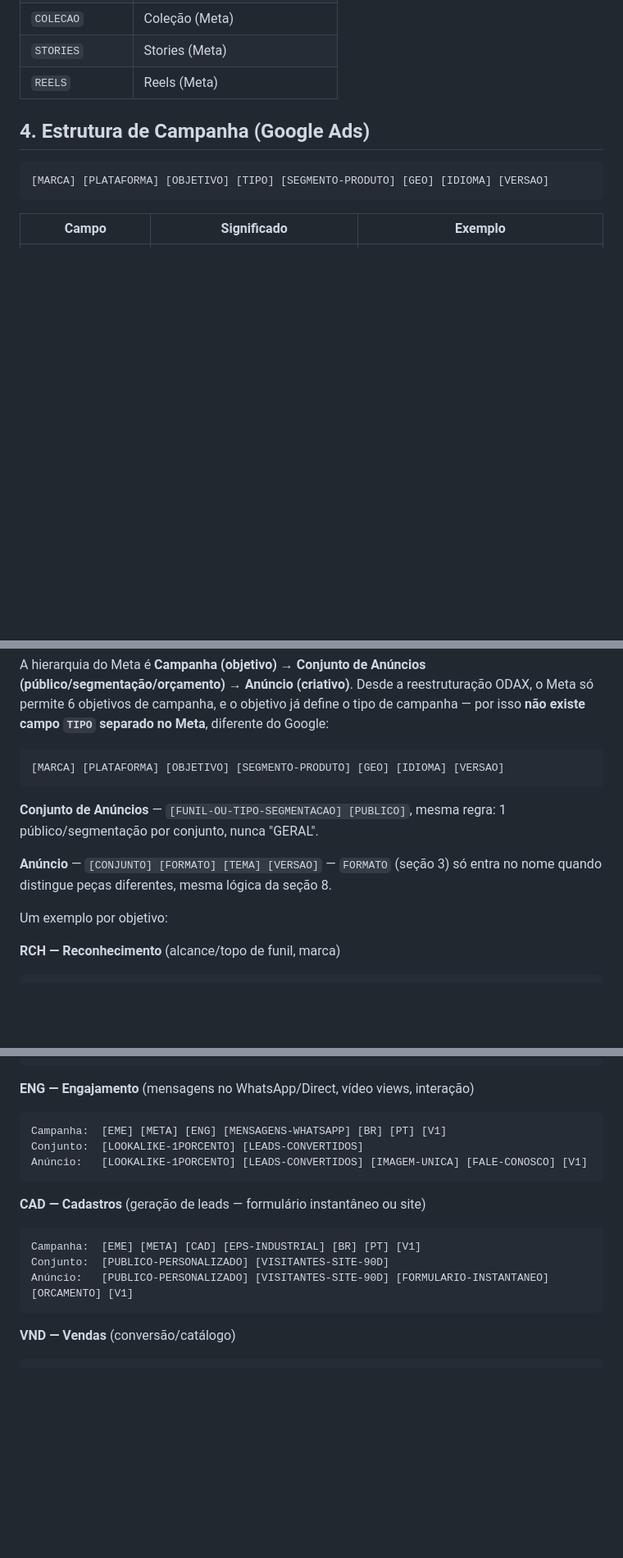
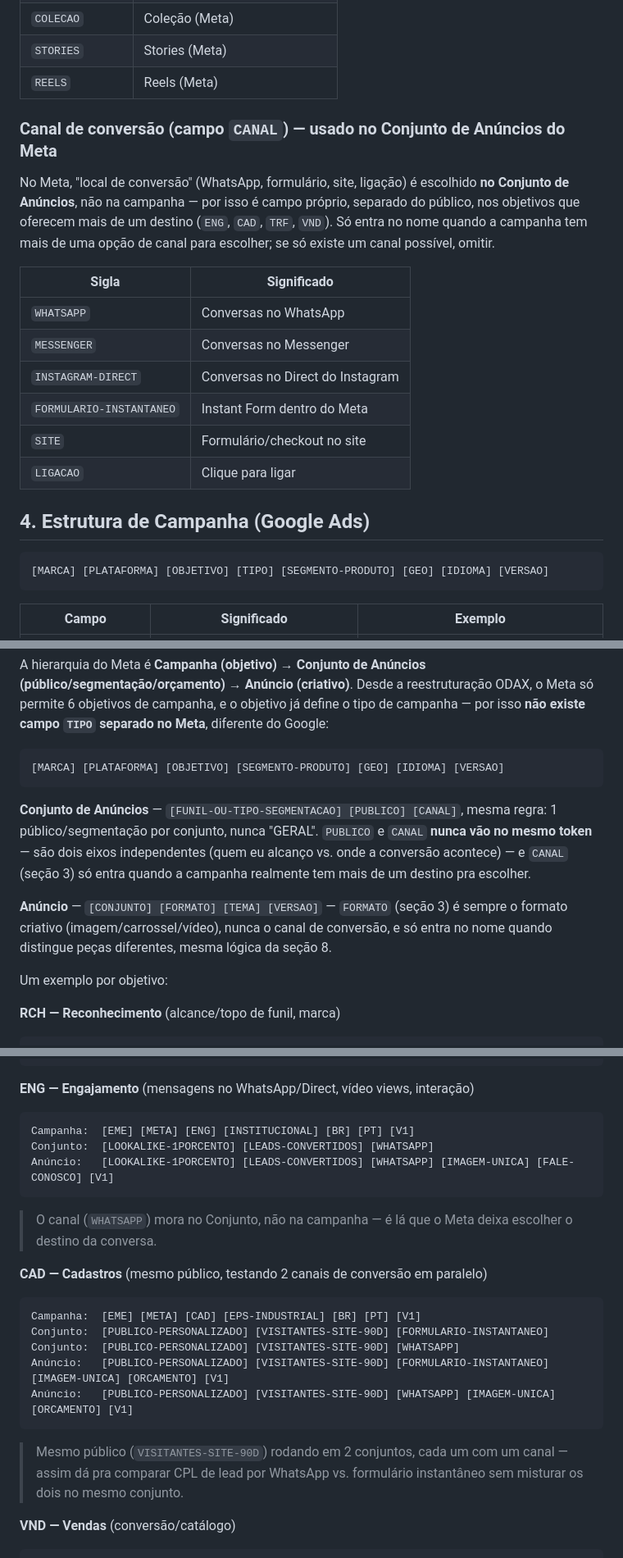
Before and after one commit to adrianosilva21665-Garland/SEO, a Markdown page: taxonomia-trafego-pago.md, 3 parts joined by grey strips. Shown at 82% size. GitHub-like rendering; blank space fills up the shorter version.

Commit message:
Adiciona campo CANAL ao Conjunto de Anúncios do Meta
Separa canal de conversão (WhatsApp, formulário instantâneo, site,
ligação) do público como campo próprio no Conjunto de Anúncios, já
que no Meta o local de conversão é escolhido no ad set, não na
campanha. Corrige o exemplo de Cadastros, que usava indevidamente
FORMULARIO-INSTANTANEO como FORMATO (formato criativo) quando na
verdade é canal de conversão, e mostra o mesmo público rodando em 2
conjuntos (WhatsApp vs. formulário) para comparar CPL por canal.

Co-Authored-By: Claude Sonnet 5 <noreply@anthropic.com>
Claude-Session: https://claude.ai/code/session_01Awk4kvzfnJTSbQKqmH8hfF

````diff
--- a/taxonomia-trafego-pago.md
+++ b/taxonomia-trafego-pago.md
@@ -75,6 +75,19 @@ No Meta, o objetivo já define o tipo de campanha (não existe um segundo eixo c
 | `COLECAO` | Coleção (Meta) |
 | `STORIES` | Stories (Meta) |
 | `REELS` | Reels (Meta) |
+
+### Canal de conversão (campo `CANAL`) — usado no Conjunto de Anúncios do Meta
+
+No Meta, "local de conversão" (WhatsApp, formulário, site, ligação) é escolhido **no Conjunto de Anúncios**, não na campanha — por isso é campo próprio, separado do público, nos objetivos que oferecem mais de um destino (`ENG`, `CAD`, `TRF`, `VND`). Só entra no nome quando a campanha tem mais de uma opção de canal para escolher; se só existe um canal possível, omitir.
+
+| Sigla | Significado |
+|---|---|
+| `WHATSAPP` | Conversas no WhatsApp |
+| `MESSENGER` | Conversas no Messenger |
+| `INSTAGRAM-DIRECT` | Conversas no Direct do Instagram |
+| `FORMULARIO-INSTANTANEO` | Instant Form dentro do Meta |
+| `SITE` | Formulário/checkout no site |
+| `LIGACAO` | Clique para ligar |
 
 ## 4. Estrutura de Campanha (Google Ads)
 
@@ -232,9 +245,9 @@ A hierarquia do Meta é **Campanha (objetivo) → Conjunto de Anúncios (públic
 [MARCA] [PLATAFORMA] [OBJETIVO] [SEGMENTO-PRODUTO] [GEO] [IDIOMA] [VERSAO]
 ```
 
-**Conjunto de Anúncios** — `[FUNIL-OU-TIPO-SEGMENTACAO] [PUBLICO]`, mesma regra: 1 público/segmentação por conjunto, nunca "GERAL".
+**Conjunto de Anúncios** — `[FUNIL-OU-TIPO-SEGMENTACAO] [PUBLICO] [CANAL]`, mesma regra: 1 público/segmentação por conjunto, nunca "GERAL". `PUBLICO` e `CANAL` **nunca vão no mesmo token** — são dois eixos independentes (quem eu alcanço vs. onde a conversão acontece) — e `CANAL` (seção 3) só entra quando a campanha realmente tem mais de um destino pra escolher.
 
-**Anúncio** — `[CONJUNTO] [FORMATO] [TEMA] [VERSAO]` — `FORMATO` (seção 3) só entra no nome quando distingue peças diferentes, mesma lógica da seção 8.
+**Anúncio** — `[CONJUNTO] [FORMATO] [TEMA] [VERSAO]` — `FORMATO` (seção 3) é sempre o formato criativo (imagem/carrossel/vídeo), nunca o canal de conversão, e só entra no nome quando distingue peças diferentes, mesma lógica da seção 8.
 
 Um exemplo por objetivo:
 
@@ -254,17 +267,21 @@ Anúncio:   [PROSPECCAO] [INTERESSE-ENGENHARIA-CIVIL] [CARROSSEL] [ARTIGOS-TECNI
 
 **ENG — Engajamento** (mensagens no WhatsApp/Direct, vídeo views, interação)
 ```
-Campanha:  [EME] [META] [ENG] [MENSAGENS-WHATSAPP] [BR] [PT] [V1]
-Conjunto:  [LOOKALIKE-1PORCENTO] [LEADS-CONVERTIDOS]
-Anúncio:   [LOOKALIKE-1PORCENTO] [LEADS-CONVERTIDOS] [IMAGEM-UNICA] [FALE-CONOSCO] [V1]
+Campanha:  [EME] [META] [ENG] [INSTITUCIONAL] [BR] [PT] [V1]
+Conjunto:  [LOOKALIKE-1PORCENTO] [LEADS-CONVERTIDOS] [WHATSAPP]
+Anúncio:   [LOOKALIKE-1PORCENTO] [LEADS-CONVERTIDOS] [WHATSAPP] [IMAGEM-UNICA] [FALE-CONOSCO] [V1]
 ```
+> O canal (`WHATSAPP`) mora no Conjunto, não na campanha — é lá que o Meta deixa escolher o destino da conversa.
 
-**CAD — Cadastros** (geração de leads — formulário instantâneo ou site)
+**CAD — Cadastros** (mesmo público, testando 2 canais de conversão em paralelo)
 ```
 Campanha:  [EME] [META] [CAD] [EPS-INDUSTRIAL] [BR] [PT] [V1]
-Conjunto:  [PUBLICO-PERSONALIZADO] [VISITANTES-SITE-90D]
-Anúncio:   [PUBLICO-PERSONALIZADO] [VISITANTES-SITE-90D] [FORMULARIO-INSTANTANEO] [ORCAMENTO] [V1]
+Conjunto:  [PUBLICO-PERSONALIZADO] [VISITANTES-SITE-90D] [FORMULARIO-INSTANTANEO]
+Conjunto:  [PUBLICO-PERSONALIZADO] [VISITANTES-SITE-90D] [WHATSAPP]
+Anúncio:   [PUBLICO-PERSONALIZADO] [VISITANTES-SITE-90D] [FORMULARIO-INSTANTANEO] [IMAGEM-UNICA] [ORCAMENTO] [V1]
+Anúncio:   [PUBLICO-PERSONALIZADO] [VISITANTES-SITE-90D] [WHATSAPP] [IMAGEM-UNICA] [ORCAMENTO] [V1]
 ```
+> Mesmo público (`VISITANTES-SITE-90D`) rodando em 2 conjuntos, cada um com um canal — assim dá pra comparar CPL de lead por WhatsApp vs. formulário instantâneo sem misturar os dois no mesmo conjunto.
 
 **VND — Vendas** (conversão/catálogo)
 ```
````
Also changed, not shown: other parts of taxonomia-trafego-pago.md (+1 -0 lines).
